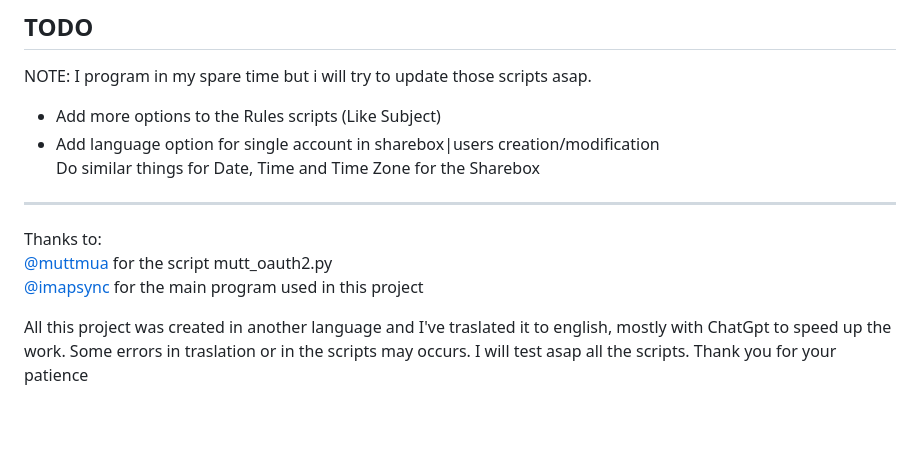
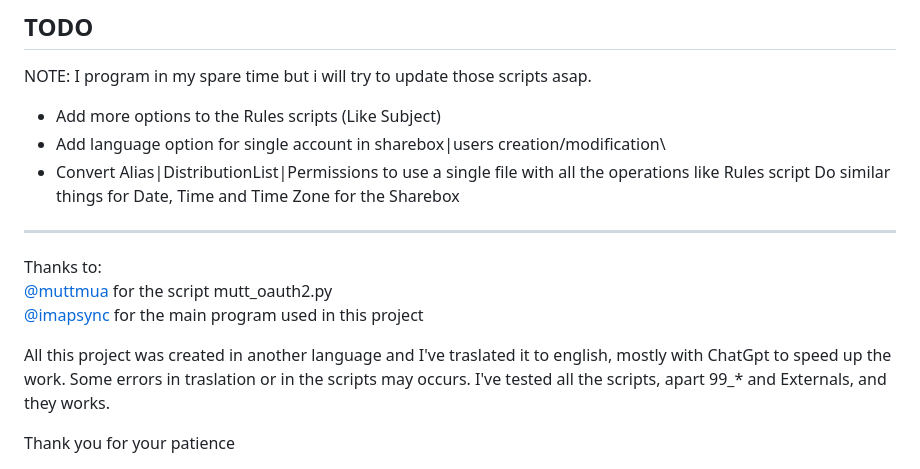
Before and after one commit to adrensnyder/ImapSyncMigrationHelper, a Markdown page: README.md, the part around the change. Drawn GitHub-style; blank space fills up the shorter version.

Commit message:
Initial commit

```diff
--- a/README.md
+++ b/README.md
@@ -185,6 +185,7 @@ I have not tested this procedure with Gmail. You surely need to create an App an
 NOTE: I program in my spare time but i will try to update those scripts asap.
 - Add more options to the Rules scripts (Like Subject)
 - Add language option for single account in sharebox|users creation/modification\
+- Convert Alias|DistributionList|Permissions to use a single file with all the operations like Rules script
 Do similar things for Date, Time and Time Zone for the Sharebox
 
 ---
@@ -192,5 +193,7 @@ Thanks to:\
 [@muttmua](https://github.com/muttmua/mutt/blob/master/contrib/mutt_oauth2.py) for the script mutt_oauth2.py\
 [@imapsync](https://github.com/imapsync/imapsync) for the main program used in this project
 
-All this project was created in another language and I've traslated it to english, mostly with ChatGpt to speed up the work. Some errors in traslation or in the scripts may occurs. I will test asap all the scripts.
+All this project was created in another language and I've traslated it to english, mostly with ChatGpt to speed up the work. Some errors in traslation or in the scripts may occurs.
+I've tested all the scripts, apart 99_* and Externals, and they works.
+
 Thank you for your patience
```
